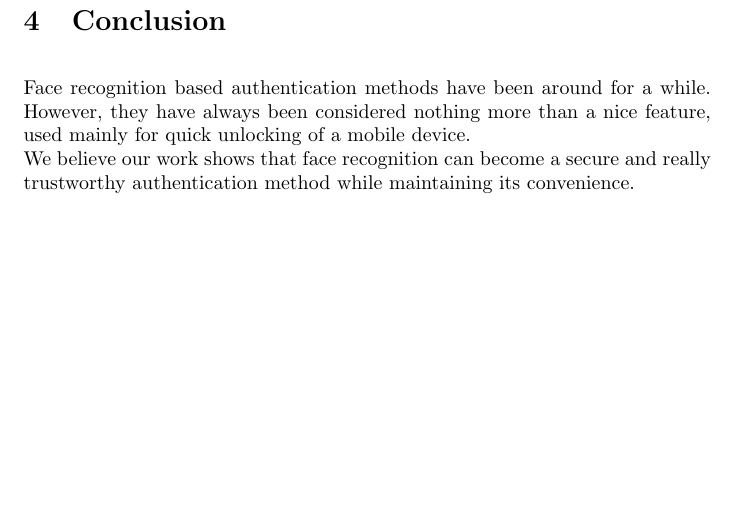
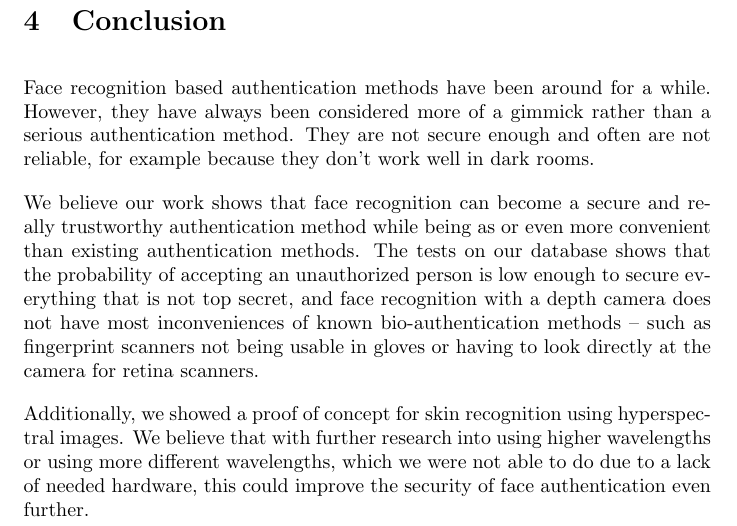
Before and after one commit to tomaszgarbus/rgbd-face-auth, a LaTeX document (whitepaper/temp-paper.tex, which reads whitepaper/content/recapitulation.tex): part of page 37 of 38, cut so that both start at the same text, the shorter picture padded with empty space. Compiled offline with pdfLaTeX.

Commit message:
New conclusion

```diff
--- a/whitepaper/content/recapitulation.tex
+++ b/whitepaper/content/recapitulation.tex
@@ -1,7 +1,21 @@
 \section{Conclusion}
     Face recognition based authentication methods have been around for a while. However,
-    they have always been considered nothing more than a nice feature, used mainly for
-    quick unlocking of a mobile device.\\
-    We believe our work shows that face recognition can
-    become a secure and really trustworthy authentication method while maintaining
-    its convenience.
+    they have always been considered more of a gimmick rather than a serious
+    authentication method. They are not secure enough and often are not reliable,
+    for example because they don't work well in dark rooms.
+
+    We believe our work shows that face recognition can become a secure and
+    really trustworthy authentication method while being as or even more
+    convenient than existing authentication methods.
+    The tests on our database shows that the probability of accepting
+    an unauthorized person is low enough to secure everything that is not top secret,
+    and face recognition with a depth camera does not have most inconveniences
+    of known bio-authentication methods -- such as fingerprint scanners not
+    being usable in gloves or having to look directly at the camera for
+    retina scanners.
+
+    Additionally, we showed a proof of concept for skin recognition using
+    hyperspectral images. We believe that with further research into
+    using higher wavelengths or using more different wavelengths,
+    which we were not able to do due to a lack of needed hardware,
+    this could improve the security of face authentication even further.
```
